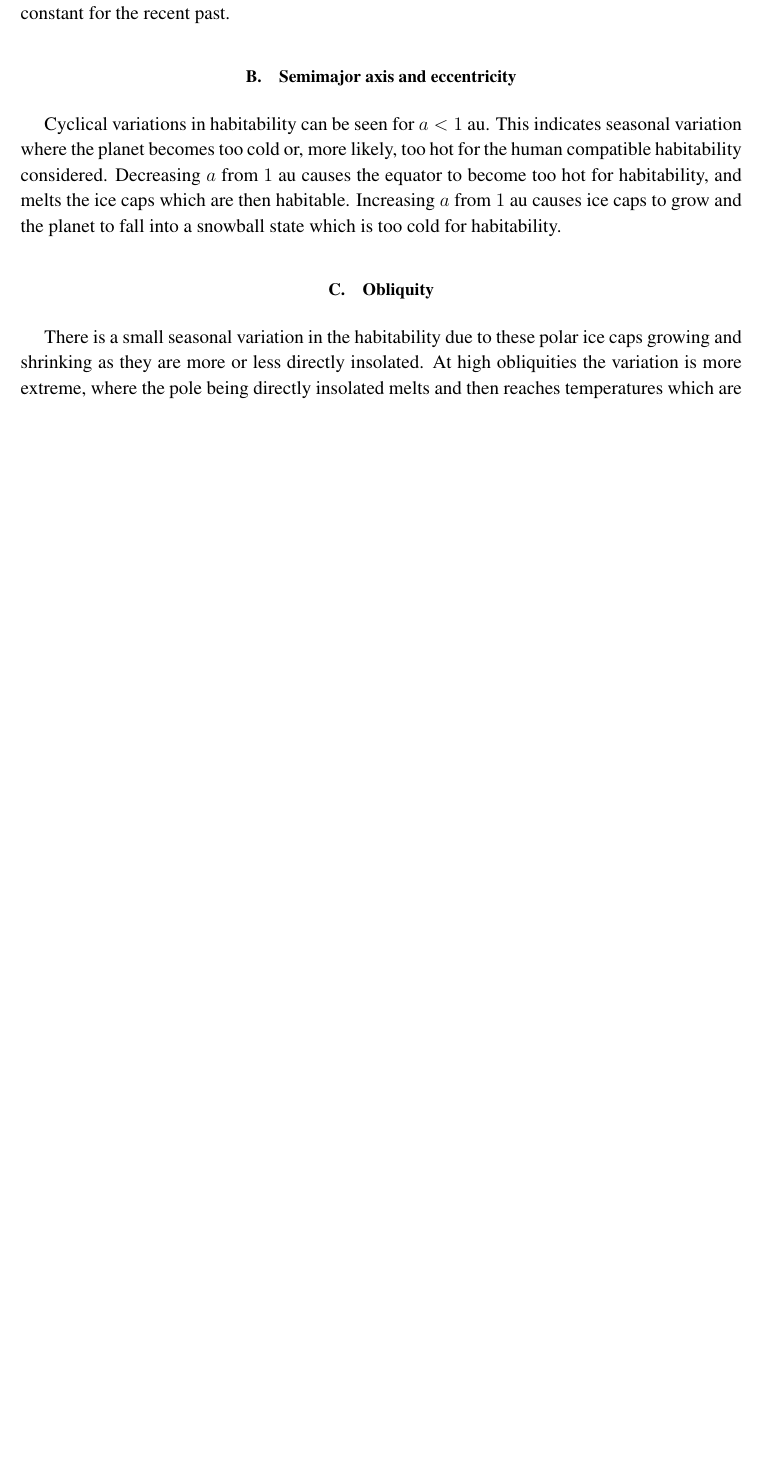
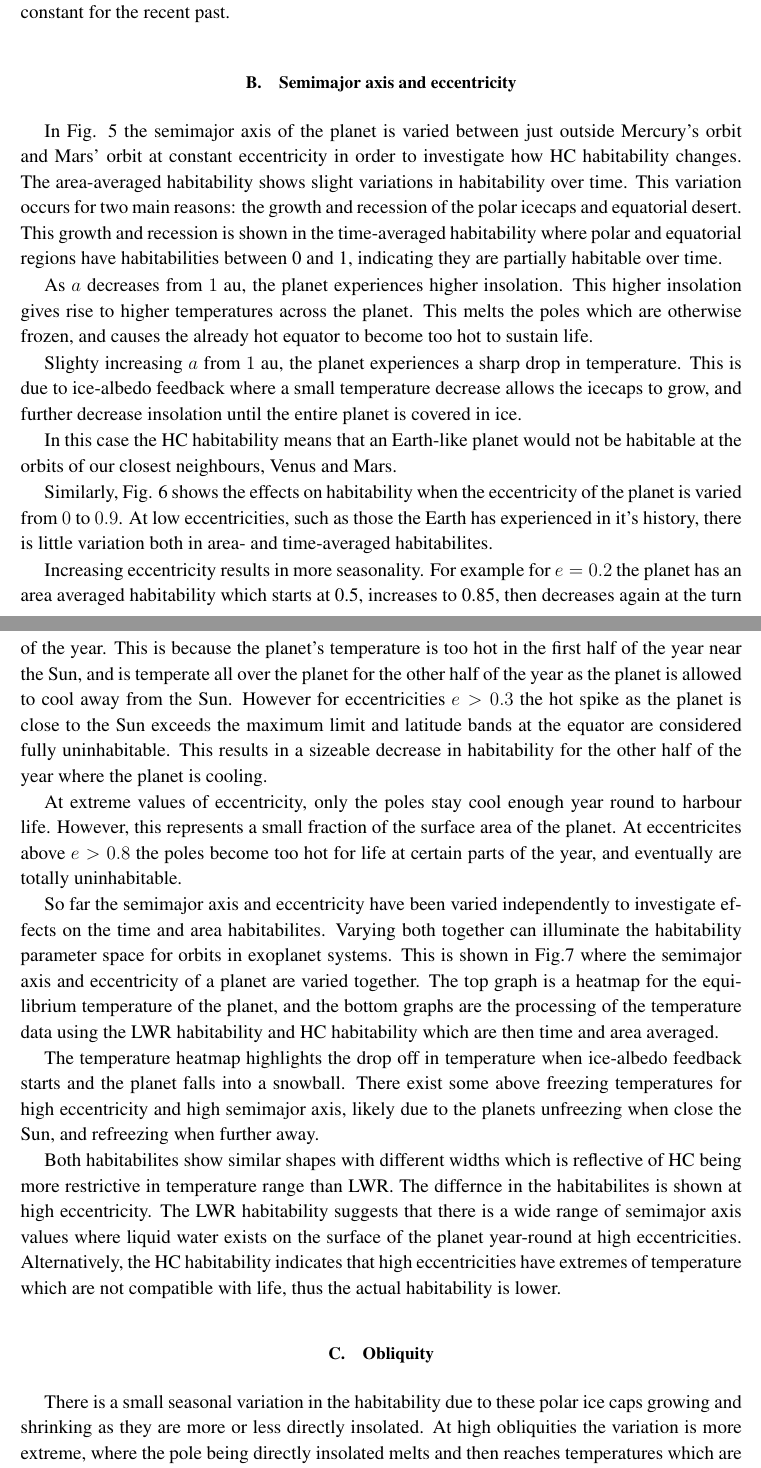
Before and after one commit to ZachMcBrearty/MastersWriteup, a LaTeX paper (MastersZachMcBrearty.tex): part of page 12 of 22 before the commit and two parts of pages 12 and 15 of 23 after it, the two joined at a grey line, cut so that both start at the same text, the shorter picture padded with empty space. Compiled offline with pdfLaTeX.

```diff
--- a/MastersZachMcBrearty.tex
+++ b/MastersZachMcBrearty.tex
@@ -526,10 +531,49 @@
   \label{fig:qualitative_semimajoraxis_eccentricity}
 \end{figure}
 
-Cyclical variations in habitability can be seen for $a < 1$ au.
-This indicates seasonal variation where the planet becomes too cold or, more likely, too hot for the human compatible habitability considered.
-Decreasing $a$ from $1$ au causes the equator to become too hot for habitability, and melts the ice caps which are then habitable.
-Increasing $a$ from $1$ au causes ice caps to grow and the planet to fall into a snowball state which is too cold for habitability.
+In Fig. \ref{fig:qualitative_semimajoraxis} the semimajor axis of the planet is varied between just outside Mercury's orbit and Mars' orbit at constant eccentricity in order to investigate how HC habitability changes.
+The area-averaged habitability shows slight variations in habitability over time.
+This variation occurs for two main reasons: the growth and recession of the polar icecaps and equatorial desert.
+This growth and recession is shown in the time-averaged habitability where polar and equatorial regions have habitabilities between 0 and 1, indicating they are partially habitable over time.
+
+As $a$ decreases from $1$ au, the planet experiences higher insolation.
+This higher insolation gives rise to higher temperatures across the planet.
+This melts the poles which are otherwise frozen, and causes the already hot equator to become too hot to sustain life.
+
+Slighty increasing $a$ from $1$ au, the planet experiences a sharp drop in temperature.
+This is due to ice-albedo feedback where a small temperature decrease allows the icecaps to grow, and further decrease insolation until the entire planet is covered in ice.
+
+In this case the HC habitability means that an Earth-like planet would not be habitable at the orbits of our closest neighbours, Venus and Mars.
+
+
+Similarly, Fig. \ref{fig:qualitative_eccentricity} shows the effects on habitability when the eccentricity of the planet is varied from $0$ to $0.9$.
+At low eccentricities, such as those the Earth has experienced in it's history, there is little variation both in area- and time-averaged habitabilites.
+
+Increasing eccentricity results in more seasonality.
+For example for $e=0.2$ the planet has an area averaged habitability which starts at 0.5, increases to 0.85, then decreases again at the turn of the year.
+This is because the planet's temperature is too hot in the first half of the year near the Sun, and is temperate all over the planet for the other half of the year as the planet is allowed to cool away from the Sun.
+However for eccentricities $e>0.3$ the hot spike as the planet is close to the Sun exceeds the maximum limit and latitude bands at the equator are considered fully uninhabitable.
+This results in a sizeable decrease in habitability for the other half of the year where the planet is cooling.
+
+At extreme values of eccentricity, only the poles stay cool enough year round to harbour life.
+However, this represents a small fraction of the surface area of the planet.
+At eccentricites above $e > 0.8$ the poles become too hot for life at certain parts of the year, and eventually are totally uninhabitable.
+
+
+So far the semimajor axis and eccentricity have been varied independently to investigate effects on the time and area habitabilites.
+Varying both together can illuminate the habitability parameter space for orbits in exoplanet systems.
+This is shown in Fig.\ref{fig:qualitative_semimajoraxis_eccentricity} where the semimajor axis and eccentricity of a planet are varied together.
+The top graph is a heatmap for the equilibrium temperature of the planet, and the bottom graphs are the processing of the temperature data using the LWR habitability and HC habitability which are then time and area averaged.
+
+The temperature heatmap highlights the drop off in temperature when ice-albedo feedback starts and the planet falls into a snowball.
+There exist some above freezing temperatures for high eccentricity and high semimajor axis, likely due to the planets unfreezing when close the Sun, and refreezing when further away.
+
+Both habitabilites show similar shapes with different widths which is reflective of HC being more restrictive in temperature range than LWR.
+The differnce in the habitabilites is shown at high eccentricity.
+The LWR habitability suggests that there is a wide range of semimajor axis values where liquid water exists on the surface of the planet year-round at high eccentricities.
+Alternatively, the HC habitability indicates that high eccentricities have extremes of temperature which are not compatible with life, thus the actual habitability is lower.
+
+
 
 \subsection{Obliquity} \label{ssec:qualitative_obliquity}
 \begin{figure}
```
Also changed, not shown: MastersZachMcBrearty.pdf, MastersZachMcBrearty.tex (45 more changed lines), 1 other file.
